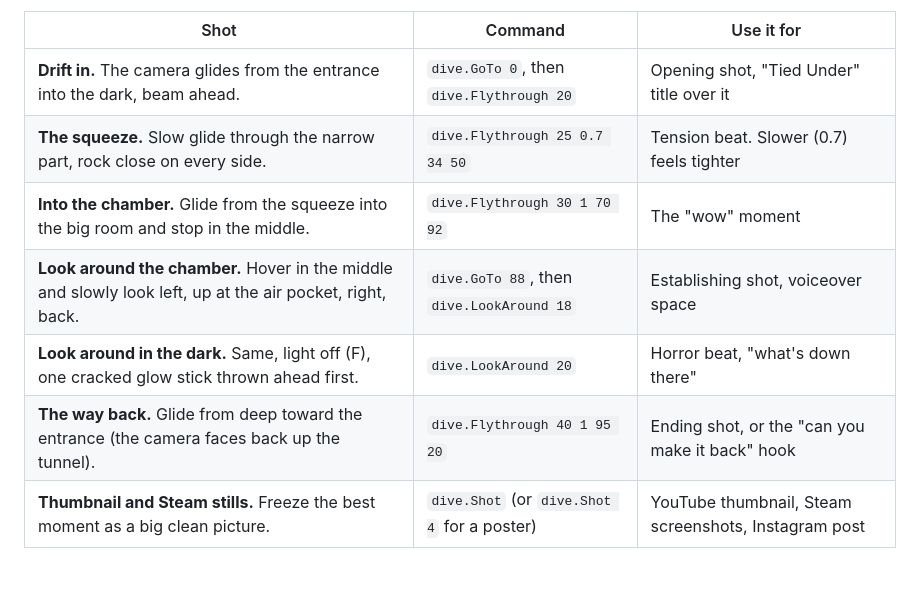
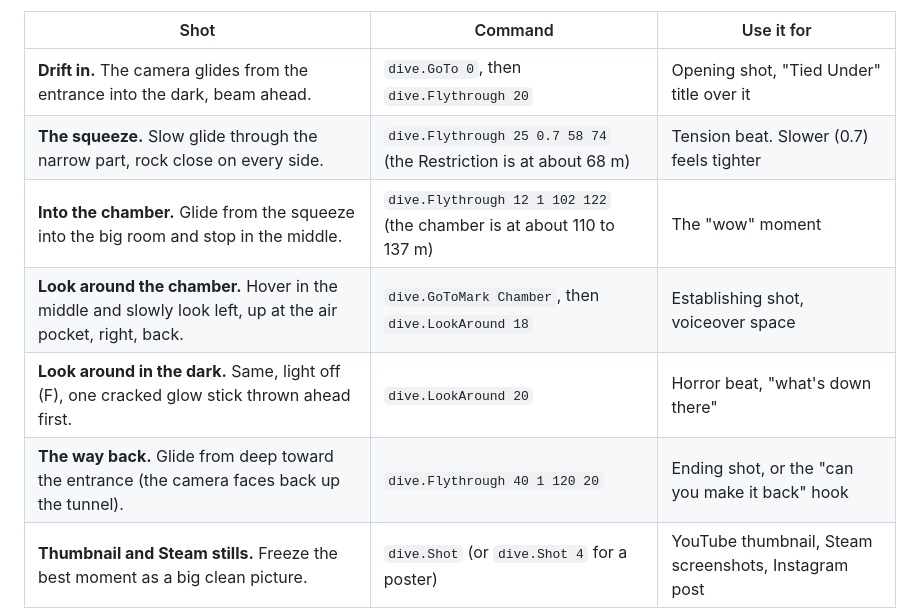
Before and after one commit to ConradSpaudie/cave-dive-game, a Markdown page: Planning/Recording Devlog 1.md, the part around the change. Drawn GitHub-style; blank space fills up the shorter version.

Commit message:
Devlog 1 script draft, recording route numbers updated
Co-Authored-By: Claude Opus 5.5 <noreply@anthropic.com>
Claude-Session: https://claude.ai/code/session_011cLrnwmP85uSAmDE1PneUC

```diff
--- a/Planning/Recording Devlog 1.md
+++ b/Planning/Recording Devlog 1.md
@@ -105,11 +105,11 @@ Three console commands record shots for you, so your hands stay off the mouse an
 | Shot | Command | Use it for |
 |---|---|---|
 | **Drift in.** The camera glides from the entrance into the dark, beam ahead. | `dive.GoTo 0`, then `dive.Flythrough 20` | Opening shot, "Tied Under" title over it |
-| **The squeeze.** Slow glide through the narrow part, rock close on every side. | `dive.Flythrough 25 0.7 34 50` | Tension beat. Slower (0.7) feels tighter |
-| **Into the chamber.** Glide from the squeeze into the big room and stop in the middle. | `dive.Flythrough 30 1 70 92` | The "wow" moment |
-| **Look around the chamber.** Hover in the middle and slowly look left, up at the air pocket, right, back. | `dive.GoTo 88`, then `dive.LookAround 18` | Establishing shot, voiceover space |
+| **The squeeze.** Slow glide through the narrow part, rock close on every side. | `dive.Flythrough 25 0.7 58 74` (the Restriction is at about 68 m) | Tension beat. Slower (0.7) feels tighter |
+| **Into the chamber.** Glide from the squeeze into the big room and stop in the middle. | `dive.Flythrough 12 1 102 122` (the chamber is at about 110 to 137 m) | The "wow" moment |
+| **Look around the chamber.** Hover in the middle and slowly look left, up at the air pocket, right, back. | `dive.GoToMark Chamber`, then `dive.LookAround 18` | Establishing shot, voiceover space |
 | **Look around in the dark.** Same, light off (F), one cracked glow stick thrown ahead first. | `dive.LookAround 20` | Horror beat, "what's down there" |
-| **The way back.** Glide from deep toward the entrance (the camera faces back up the tunnel). | `dive.Flythrough 40 1 95 20` | Ending shot, or the "can you make it back" hook |
+| **The way back.** Glide from deep toward the entrance (the camera faces back up the tunnel). | `dive.Flythrough 40 1 120 20` | Ending shot, or the "can you make it back" hook |
 | **Thumbnail and Steam stills.** Freeze the best moment as a big clean picture. | `dive.Shot` (or `dive.Shot 4` for a poster) | YouTube thumbnail, Steam screenshots, Instagram post |
 
 Tips:
```
Also changed, not shown: Planning/Devlog 1 Script.md (added, +129 -0 lines).
